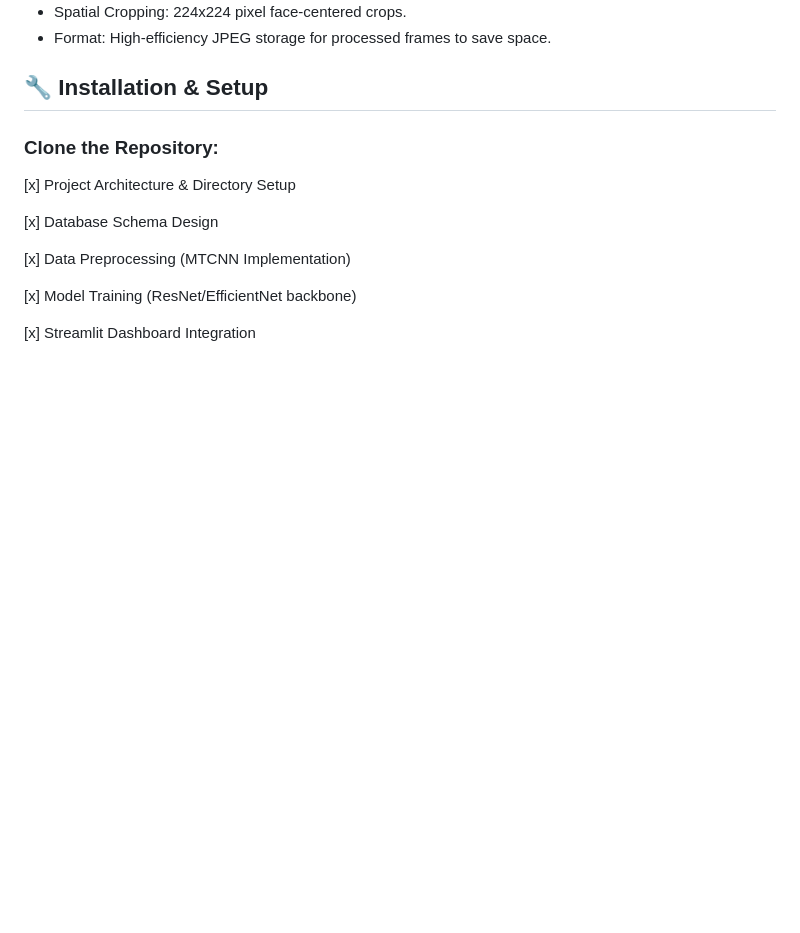
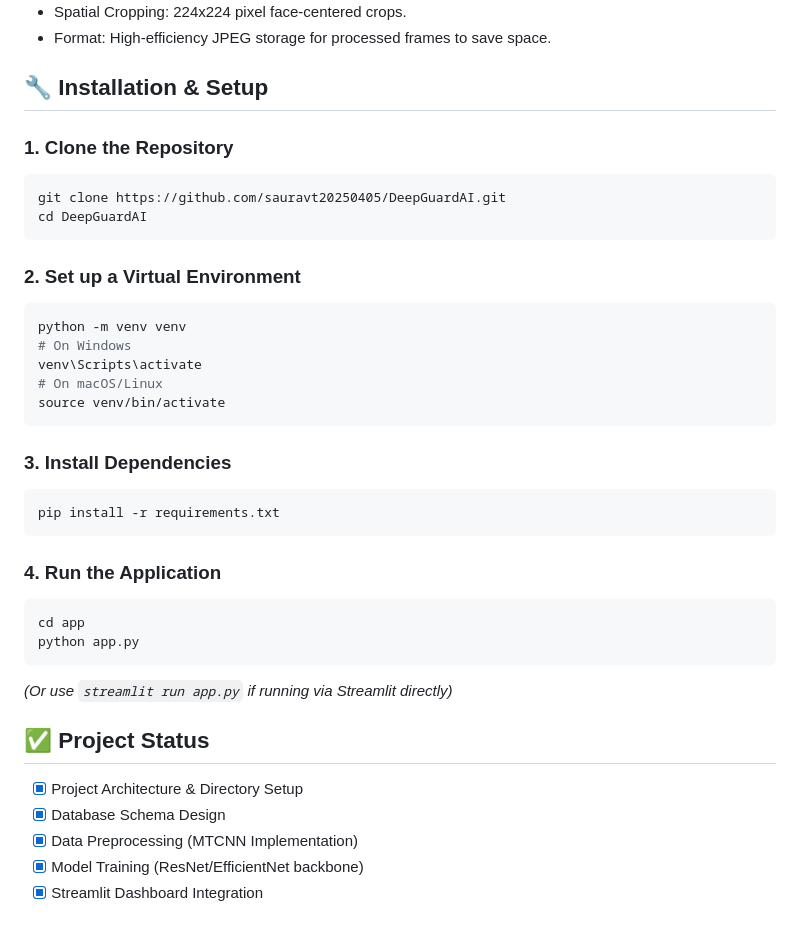
Before and after one commit to sauravt20250405/DeepGuardAI, a Markdown page: README.md, the part around the change. Drawn GitHub-style; blank space fills up the shorter version.

Commit message:
docs: Update Installation and Setup guide with GitHub repo instructions

````diff
--- a/README.md
+++ b/README.md
@@ -68,13 +68,36 @@ Target Machine: Honor MagicBook X16 (2024)
 
 ## 🔧 Installation & Setup
 
-### Clone the Repository:
-[x] Project Architecture & Directory Setup
+### 1. Clone the Repository
+```bash
+git clone https://github.com/sauravt20250405/DeepGuardAI.git
+cd DeepGuardAI
+```
 
-[x] Database Schema Design
+### 2. Set up a Virtual Environment
+```bash
+python -m venv venv
+# On Windows
+venv\Scripts\activate
+# On macOS/Linux
+source venv/bin/activate
+```
 
-[x] Data Preprocessing (MTCNN Implementation)
+### 3. Install Dependencies
+```bash
+pip install -r requirements.txt
+```
 
-[x] Model Training (ResNet/EfficientNet backbone)
+### 4. Run the Application
+```bash
+cd app
+python app.py
+```
+*(Or use `streamlit run app.py` if running via Streamlit directly)*
 
-[x] Streamlit Dashboard Integration
+## ✅ Project Status
+- [x] Project Architecture & Directory Setup
+- [x] Database Schema Design
+- [x] Data Preprocessing (MTCNN Implementation)
+- [x] Model Training (ResNet/EfficientNet backbone)
+- [x] Streamlit Dashboard Integration
````
